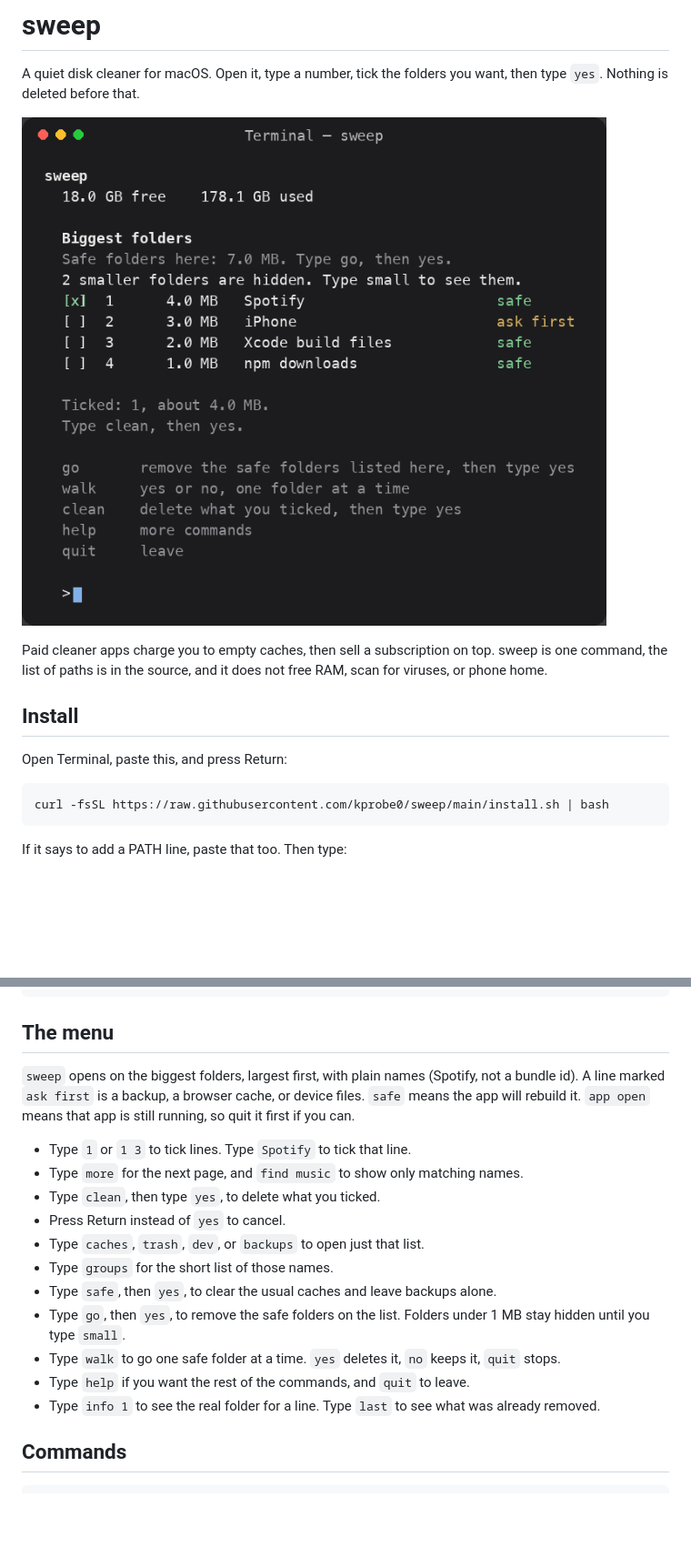
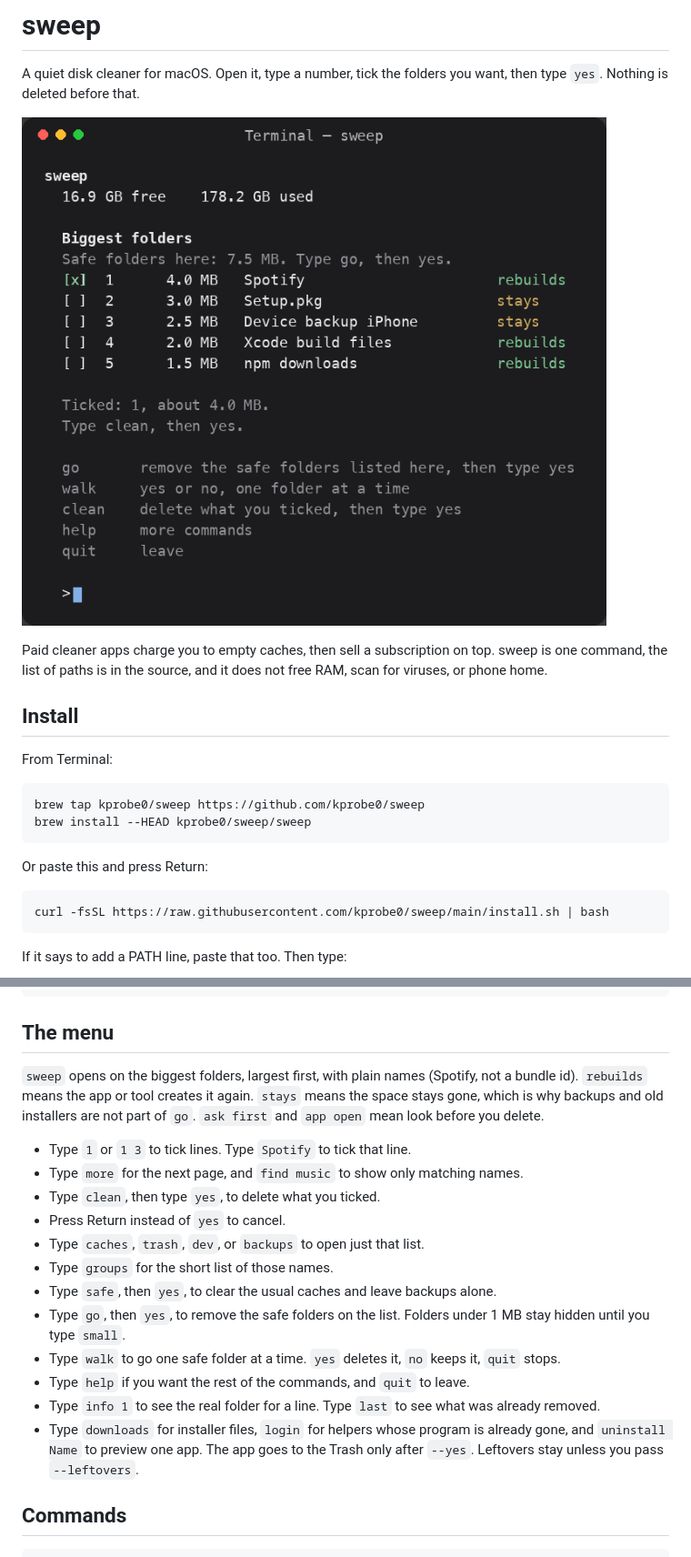
Before and after one commit to kprobe0/sweep, a Markdown page: README.md, 2 parts joined by grey strips. Shown at 91% size. GitHub-like rendering; pictures changed too: docs/menu.png; blank space fills up the shorter version.

````diff
--- a/README.md
+++ b/README.md
@@ -8,7 +8,14 @@ Paid cleaner apps charge you to empty caches, then sell a subscription on top. s
 
 ## Install
 
-Open Terminal, paste this, and press Return:
+From Terminal:
+
+```bash
+brew tap kprobe0/sweep https://github.com/kprobe0/sweep
+brew install --HEAD kprobe0/sweep/sweep
+```
+
+Or paste this and press Return:
 
 ```bash
 curl -fsSL https://raw.githubusercontent.com/kprobe0/sweep/main/install.sh | bash
@@ -30,7 +37,7 @@ make install
 
 ## The menu
 
-`sweep` opens on the biggest folders, largest first, with plain names (Spotify, not a bundle id). A line marked `ask first` is a backup, a browser cache, or device files. `safe` means the app will rebuild it. `app open` means that app is still running, so quit it first if you can.
+`sweep` opens on the biggest folders, largest first, with plain names (Spotify, not a bundle id). `rebuilds` means the app or tool creates it again. `stays` means the space stays gone, which is why backups and old installers are not part of `go`. `ask first` and `app open` mean look before you delete.
 
 - Type `1` or `1 3` to tick lines. Type `Spotify` to tick that line.
 - Type `more` for the next page, and `find music` to show only matching names.
@@ -43,6 +50,7 @@ make install
 - Type `walk` to go one safe folder at a time. `yes` deletes it, `no` keeps it, `quit` stops.
 - Type `help` if you want the rest of the commands, and `quit` to leave.
 - Type `info 1` to see the real folder for a line. Type `last` to see what was already removed.
+- Type `downloads` for installer files, `login` for helpers whose program is already gone, and `uninstall Name` to preview one app. The app goes to the Trash only after `--yes`. Leftovers stay unless you pass `--leftovers`.
 
 ## Commands
 
````
Also changed, not shown: 3 other files.
